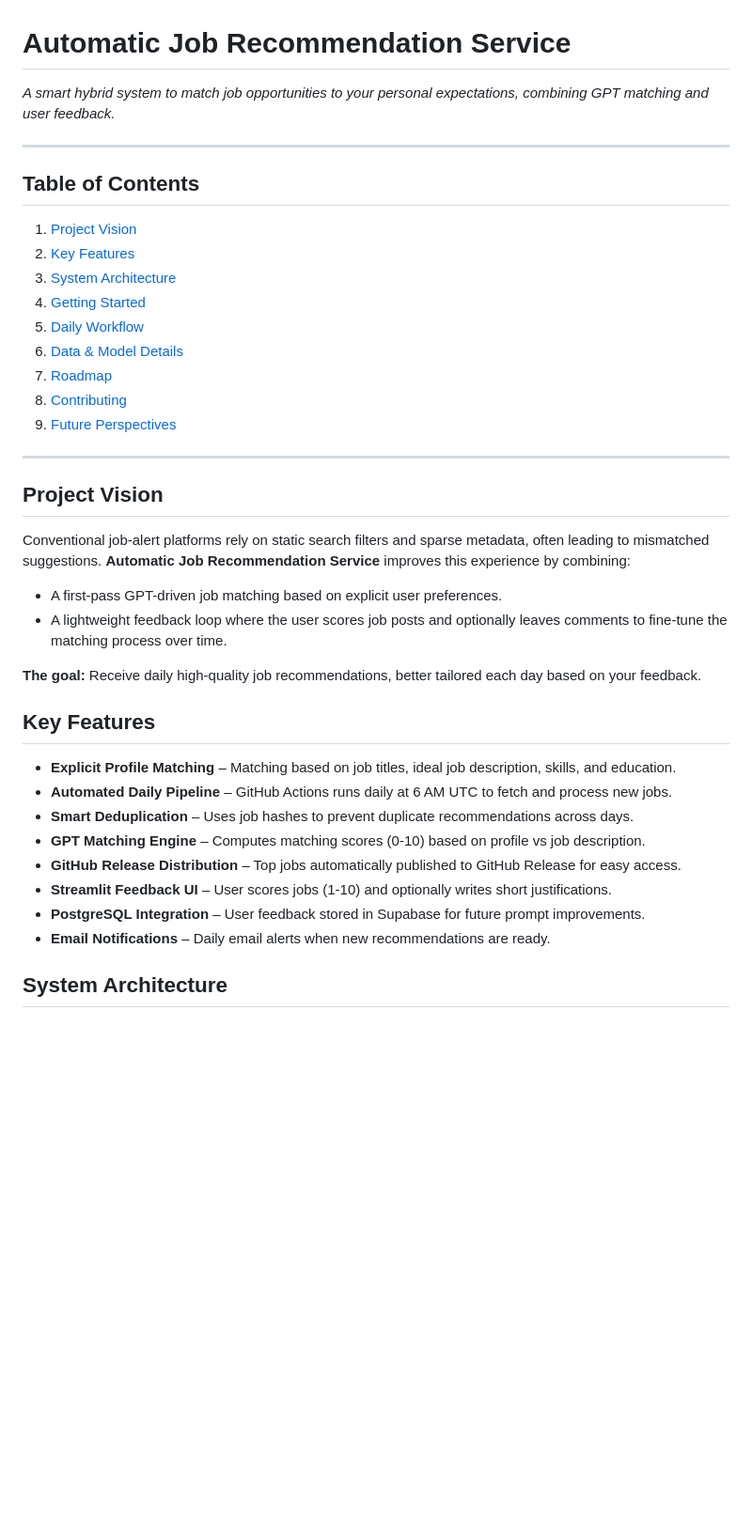
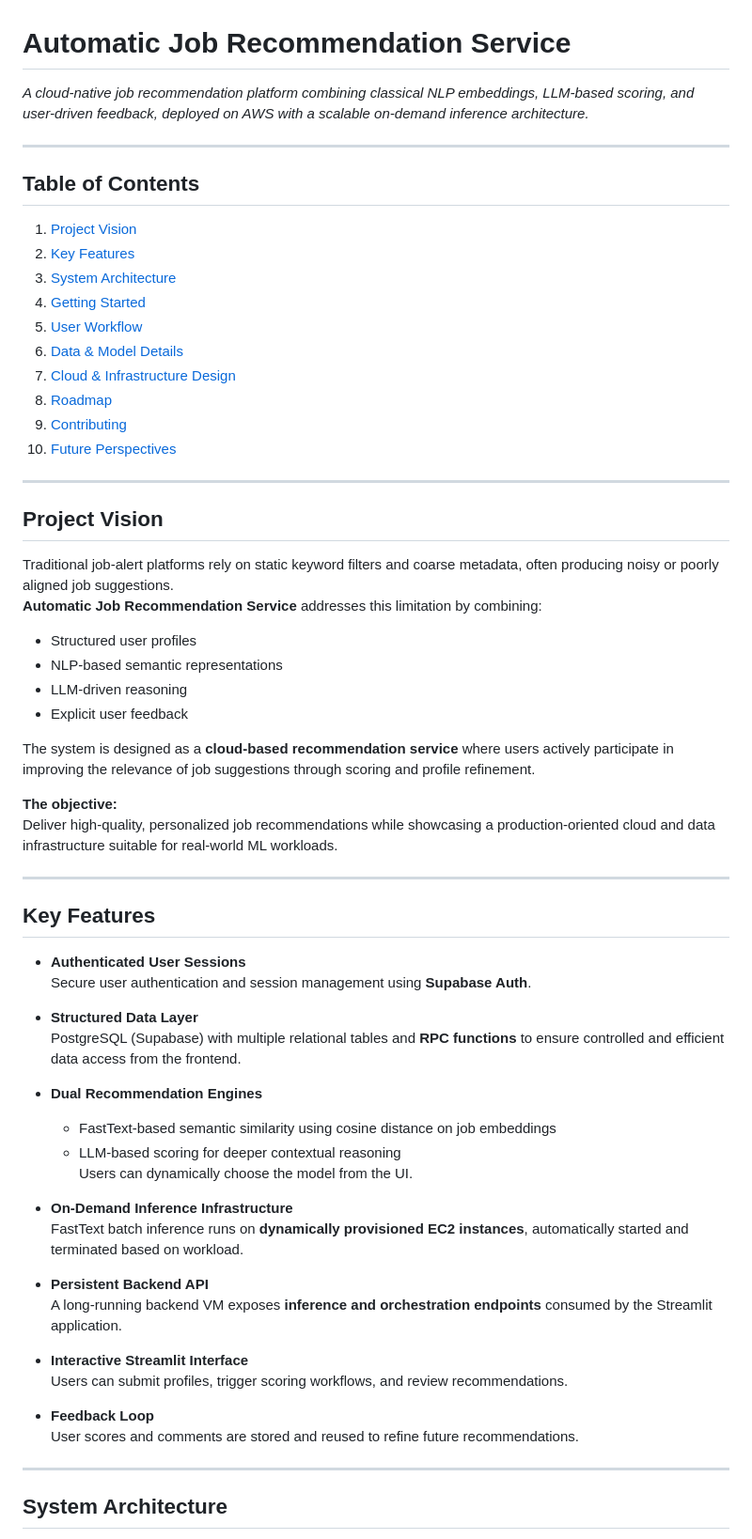
Before and after one commit to gasto-line/job_recommendation_service, a Markdown page: README.md, the part around one of its changes. Shown at 94% size. Drawn GitHub-style; blank space fills up the shorter version.

Commit message:
add a new version of the README.md file

```diff
--- a/README.md
+++ b/README.md
@@ -1,6 +1,6 @@
 # Automatic Job Recommendation Service
 
-_A smart hybrid system to match job opportunities to your personal expectations, combining GPT matching and user feedback._
+_A cloud-native job recommendation platform combining classical NLP embeddings, LLM-based scoring, and user-driven feedback, deployed on AWS with a scalable on-demand inference architecture._
 
 ---
 
@@ -9,30 +9,58 @@ _A smart hybrid system to match job opportunities to your personal expectations,
 2. [Key Features](#key-features)
 3. [System Architecture](#system-architecture)
 4. [Getting Started](#getting-started)
-5. [Daily Workflow](#daily-workflow)
+5. [User Workflow](#user-workflow)
 6. [Data & Model Details](#data--model-details)
-7. [Roadmap](#roadmap)
-8. [Contributing](#contributing)
-9. [Future Perspectives](#future-perspectives)
+7. [Cloud & Infrastructure Design](#cloud--infrastructure-design)
+8. [Roadmap](#roadmap)
+9. [Contributing](#contributing)
+10. [Future Perspectives](#future-perspectives)
+
 ---
 
 ## Project Vision
 
-Conventional job-alert platforms rely on static search filters and sparse metadata, often leading to mismatched suggestions. **Automatic Job Recommendation Service** improves this experience by combining:
-- A first-pass GPT-driven job matching based on explicit user preferences.
-- A lightweight feedback loop where the user scores job posts and optionally leaves comments to fine-tune the matching process over time.
+Traditional job-alert platforms rely on static keyword filters and coarse metadata, often producing noisy or poorly aligned job suggestions.
+**Automatic Job Recommendation Service** addresses this limitation by combining:
 
-**The goal:** Receive daily high-quality job recommendations, better tailored each day based on your feedback.
+- Structured user profiles
+- NLP-based semantic representations
+- LLM-driven reasoning
+- Explicit user feedback
+
+The system is designed as a **cloud-based recommendation service** where users actively participate in improving the relevance of job suggestions through scoring and profile refinement.
+
+**The objective:**
+Deliver high-quality, personalized job recommendations while showcasing a production-oriented cloud and data infrastructure suitable for real-world ML workloads.
+
+---
 
 ## Key Features
-- **Explicit Profile Matching** – Matching based on job titles, ideal job description, skills, and education.
-- **Automated Daily Pipeline** – GitHub Actions runs daily at 6 AM UTC to fetch and process new jobs.
-- **Smart Deduplication** – Uses job hashes to prevent duplicate recommendations across days.
-- **GPT Matching Engine** – Computes matching scores (0-10) based on profile vs job description.
-- **GitHub Release Distribution** – Top jobs automatically published to GitHub Release for easy access.
-- **Streamlit Feedback UI** – User scores jobs (1-10) and optionally writes short justifications.
-- **PostgreSQL Integration** – User feedback stored in Supabase for future prompt improvements.
-- **Email Notifications** – Daily email alerts when new recommendations are ready.
+
+- **Authenticated User Sessions**
+  Secure user authentication and session management using **Supabase Auth**.
+
+- **Structured Data Layer**
+  PostgreSQL (Supabase) with multiple relational tables and **RPC functions** to ensure controlled and efficient data access from the frontend.
+
+- **Dual Recommendation Engines**
+  - FastText-based semantic similarity using cosine distance on job embeddings
+  - LLM-based scoring for deeper contextual reasoning
+  Users can dynamically choose the model from the UI.
+
+- **On-Demand Inference Infrastructure**
+  FastText batch inference runs on **dynamically provisioned EC2 instances**, automatically started and terminated based on workload.
+
+- **Persistent Backend API**
+  A long-running backend VM exposes **inference and orchestration endpoints** consumed by the Streamlit application.
+
+- **Interactive Streamlit Interface**
+  Users can submit profiles, trigger scoring workflows, and review recommendations.
+
+- **Feedback Loop**
+  User scores and comments are stored and reused to refine future recommendations.
+
+---
 
 ## System Architecture
 
```
Also changed, not shown: other parts of README.md (+18 -55 lines).
